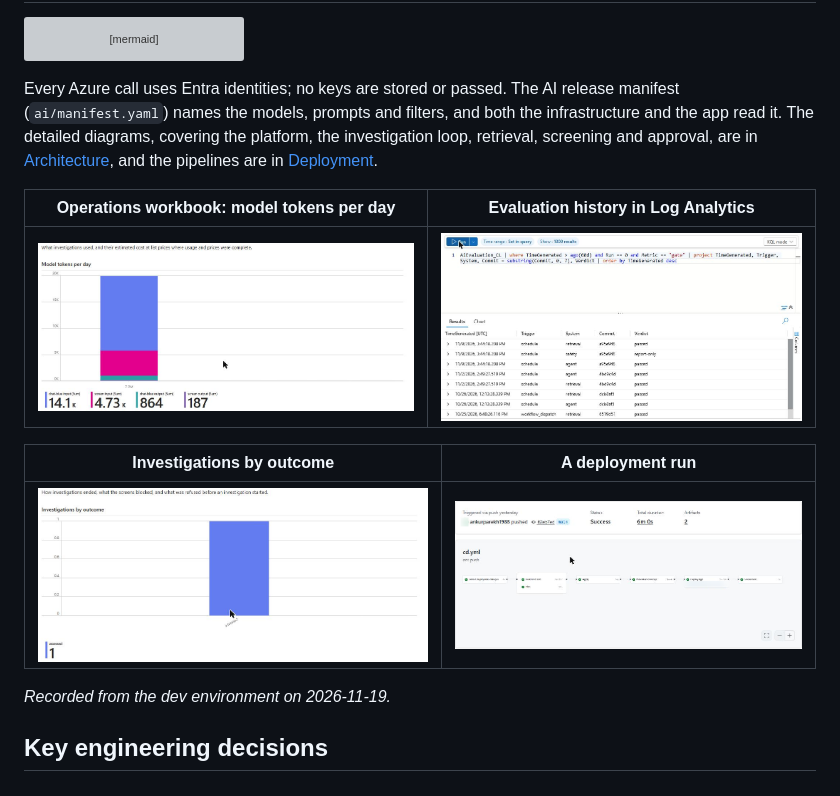
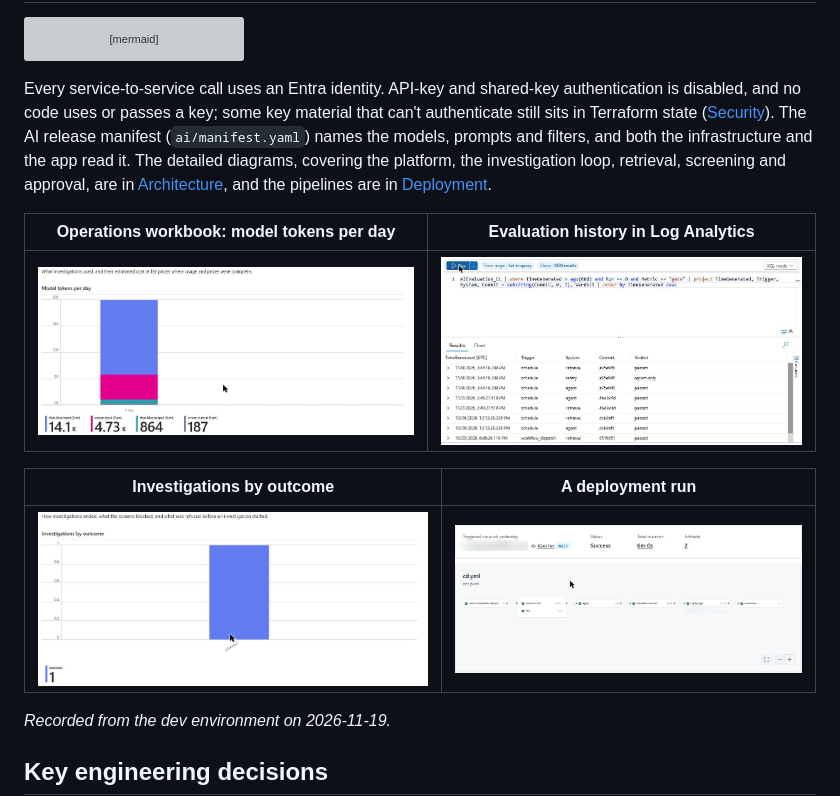
Before and after one commit to ankurparekh1988/payment-ops-investigation-agent, a Markdown page: README.md, the part around the change. GitHub-like rendering; pictures changed too: docs/media/cd-run.png; grey boxes are pictures that could not be loaded.

Commit message:
docs: conceal the deploy actor and tighten two claims

````diff
--- a/README.md
+++ b/README.md
@@ -72,7 +72,7 @@ flowchart LR
   CD["GitHub Actions<br/>CI, CD, AI evaluation"] -->|"Terraform, publish,<br/>deploy (OIDC, no keys)"| APP
 ```
 
-Every Azure call uses Entra identities; no keys are stored or passed. The AI release manifest (`ai/manifest.yaml`) names the models, prompts and filters, and both the infrastructure and the app read it. The detailed diagrams, covering the platform, the investigation loop, retrieval, screening and approval, are in [Architecture](docs/Architecture.md), and the pipelines are in [Deployment](docs/Deployment.md).
+Every service-to-service call uses an Entra identity. API-key and shared-key authentication is disabled, and no code uses or passes a key; some key material that can't authenticate still sits in Terraform state ([Security](docs/Security.md)). The AI release manifest (`ai/manifest.yaml`) names the models, prompts and filters, and both the infrastructure and the app read it. The detailed diagrams, covering the platform, the investigation loop, retrieval, screening and approval, are in [Architecture](docs/Architecture.md), and the pipelines are in [Deployment](docs/Deployment.md).
 
 | Operations workbook: model tokens per day | Evaluation history in Log Analytics |
 |---|---|
````
Also changed, not shown: docs/PRD.md (+1 -1 lines).
